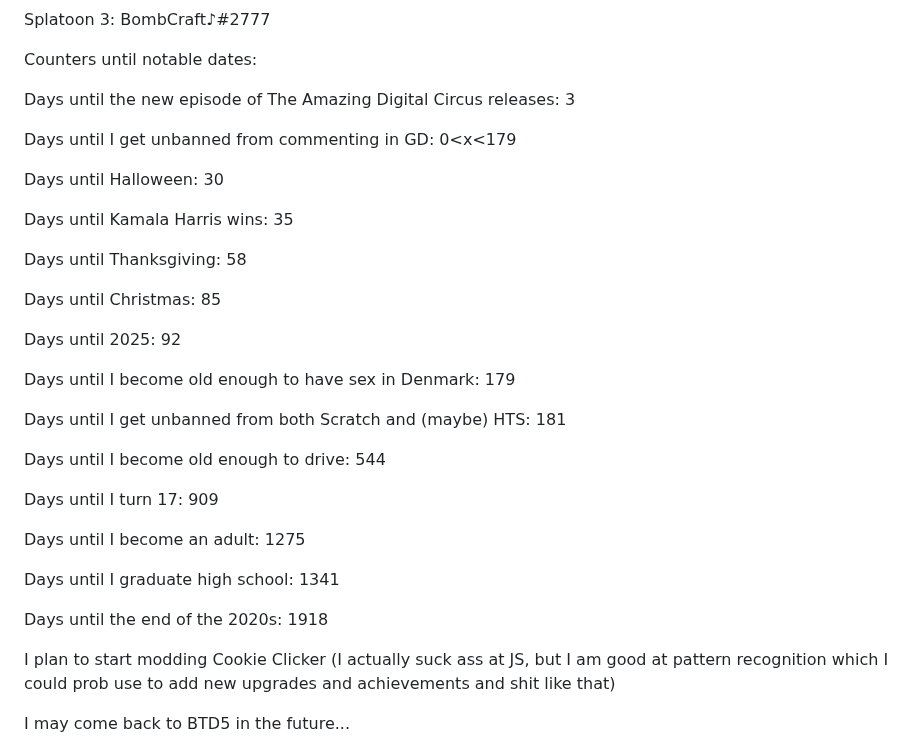
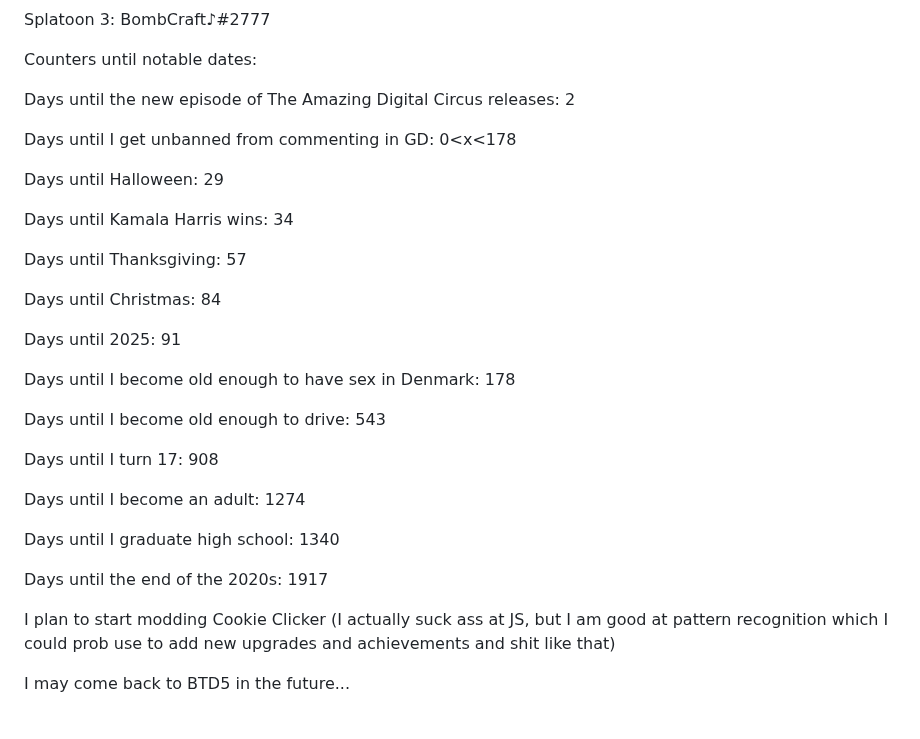
Before and after one commit to ImmediateMurderProfessionals/ImmediateMurderProfessionals, a Markdown page: README.md, the part around the change. Rendered like a GitHub page; blank space fills up the shorter version.

Commit message:
grtgrgrgrgrg

```diff
--- a/README.md
+++ b/README.md
@@ -8,33 +8,31 @@ Splatoon 3: BombCraft♪#2777
 
 Counters until notable dates:
 
-Days until the new episode of The Amazing Digital Circus releases: 3
+Days until the new episode of The Amazing Digital Circus releases: 2
 
-Days until I get unbanned from commenting in GD: 0<x<179
+Days until I get unbanned from commenting in GD: 0<x<178
 
-Days until Halloween: 30
+Days until Halloween: 29
 
-Days until Kamala Harris wins: 35
+Days until Kamala Harris wins: 34
 
-Days until Thanksgiving: 58
+Days until Thanksgiving: 57
 
-Days until Christmas: 85
+Days until Christmas: 84
 
-Days until 2025: 92
+Days until 2025: 91
 
-Days until I become old enough to have sex in Denmark: 179
+Days until I become old enough to have sex in Denmark: 178
 
-Days until I get unbanned from both Scratch and (maybe) HTS: 181
+Days until I become old enough to drive: 543
 
-Days until I become old enough to drive: 544
+Days until I turn 17: 908
 
-Days until I turn 17: 909
+Days until I become an adult: 1274
 
-Days until I become an adult: 1275
+Days until I graduate high school: 1340
 
-Days until I graduate high school: 1341
-
-Days until the end of the 2020s: 1918
+Days until the end of the 2020s: 1917
 
 I plan to start modding Cookie Clicker (I actually suck ass at JS, but I am good at pattern recognition which I could prob use to add new upgrades and achievements and shit like that)
 
```
